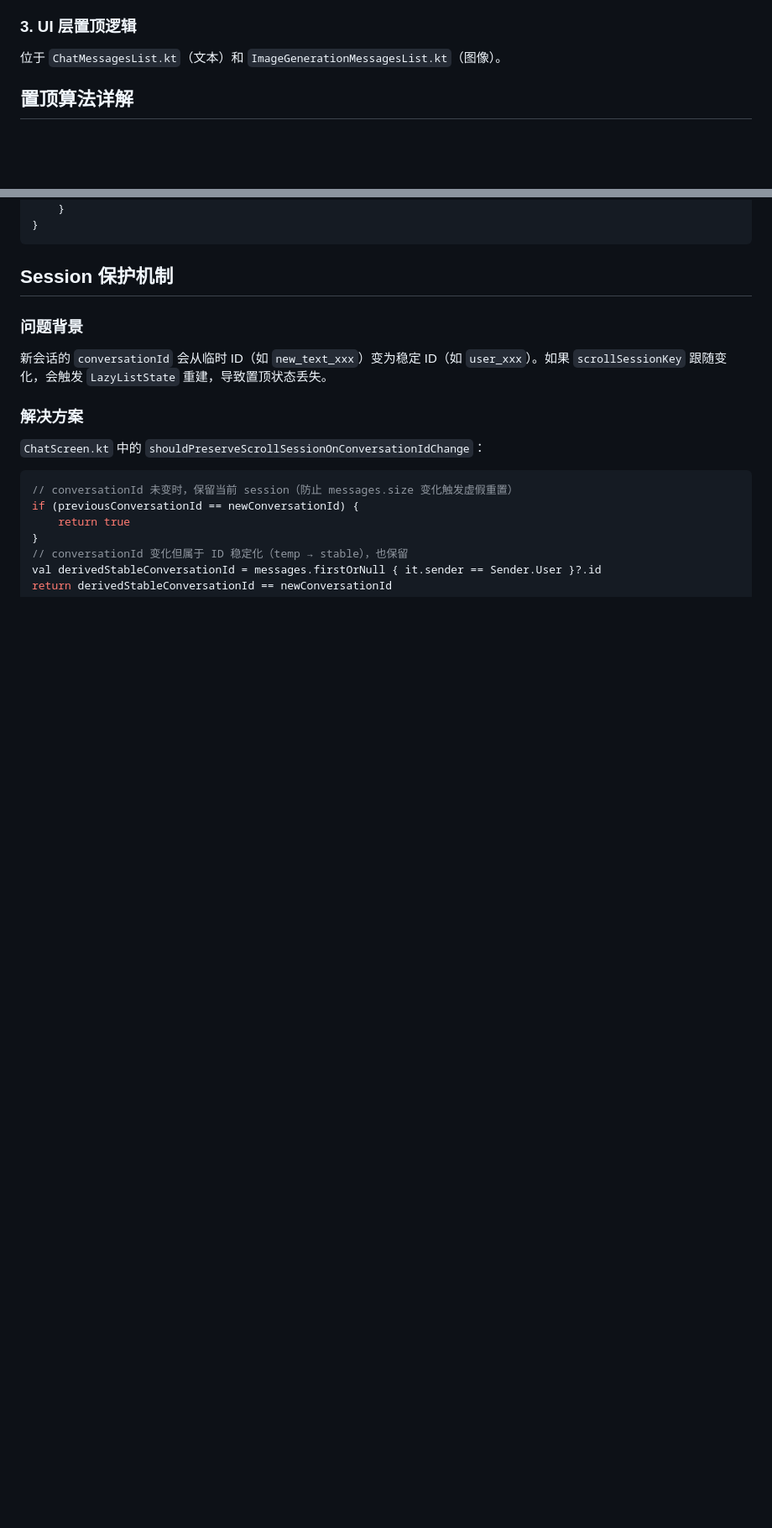
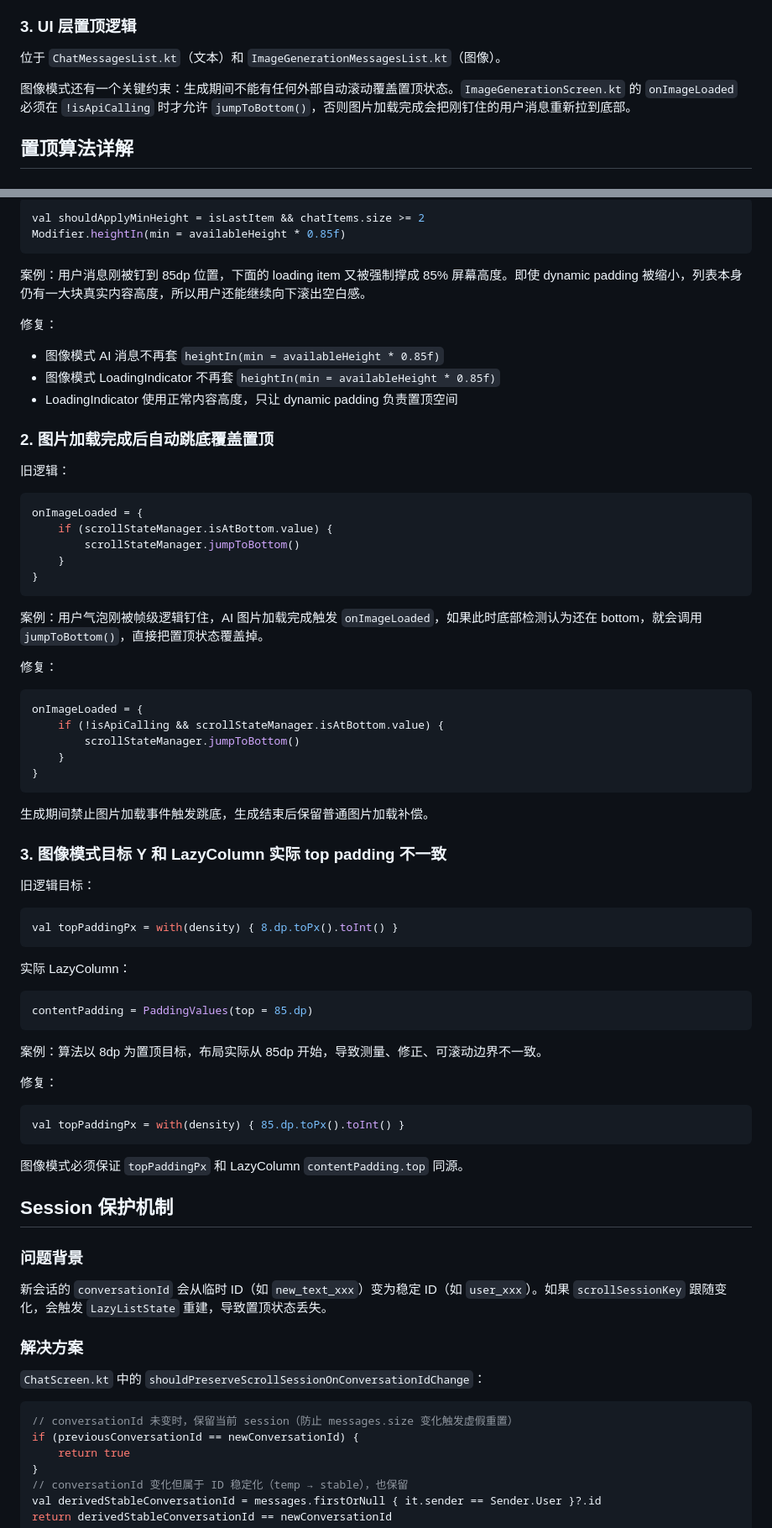
Before and after one commit to roseforljh/EveryTalk, a Markdown page: app1/docs/auto-pin-scroll.md, 2 parts joined by grey strips. Shown at 84% size. GitHub-like rendering; blank space fills up the shorter version.

````diff
--- a/app1/docs/auto-pin-scroll.md
+++ b/app1/docs/auto-pin-scroll.md
@@ -33,6 +33,8 @@ stateHolder._lastSentImageUserMessageId.value = newUserMessageForUi.id
 
 位于 `ChatMessagesList.kt`（文本）和 `ImageGenerationMessagesList.kt`（图像）。
 
+图像模式还有一个关键约束：生成期间不能有任何外部自动滚动覆盖置顶状态。`ImageGenerationScreen.kt` 的 `onImageLoaded` 必须在 `!isApiCalling` 时才允许 `jumpToBottom()`，否则图片加载完成会把刚钉住的用户消息重新拉到底部。
+
 ## 置顶算法详解
 
 ### 阶段一：捕获首条气泡位置 (firstBubbleScreenY)
@@ -94,6 +141,65 @@ LaunchedEffect(isApiCalling) {
+```kotlin
+val shouldApplyMinHeight = isLastItem && chatItems.size >= 2
+Modifier.heightIn(min = availableHeight * 0.85f)
+```
+
+案例：用户消息刚被钉到 85dp 位置，下面的 loading item 又被强制撑成 85% 屏幕高度。即使 dynamic padding 被缩小，列表本身仍有一大块真实内容高度，所以用户还能继续向下滚出空白感。
+
+修复：
+
+- 图像模式 AI 消息不再套 `heightIn(min = availableHeight * 0.85f)`
+- 图像模式 LoadingIndicator 不再套 `heightIn(min = availableHeight * 0.85f)`
+- LoadingIndicator 使用正常内容高度，只让 dynamic padding 负责置顶空间
+
+### 2. 图片加载完成后自动跳底覆盖置顶
+
+旧逻辑：
+
+```kotlin
+onImageLoaded = {
+    if (scrollStateManager.isAtBottom.value) {
+        scrollStateManager.jumpToBottom()
     }
 }
 ```
+
+案例：用户气泡刚被帧级逻辑钉住，AI 图片加载完成触发 `onImageLoaded`，如果此时底部检测认为还在 bottom，就会调用 `jumpToBottom()`，直接把置顶状态覆盖掉。
+
+修复：
+
+```kotlin
+onImageLoaded = {
+    if (!isApiCalling && scrollStateManager.isAtBottom.value) {
+        scrollStateManager.jumpToBottom()
+    }
+}
+```
+
+生成期间禁止图片加载事件触发跳底，生成结束后保留普通图片加载补偿。
+
+### 3. 图像模式目标 Y 和 LazyColumn 实际 top padding 不一致
+
+旧逻辑目标：
+
+```kotlin
+val topPaddingPx = with(density) { 8.dp.toPx().toInt() }
+```
+
+实际 LazyColumn：
+
+```kotlin
+contentPadding = PaddingValues(top = 85.dp)
+```
+
+案例：算法以 8dp 为置顶目标，布局实际从 85dp 开始，导致测量、修正、可滚动边界不一致。
+
+修复：
+
+```kotlin
+val topPaddingPx = with(density) { 85.dp.toPx().toInt() }
+```
+
+图像模式必须保证 `topPaddingPx` 和 LazyColumn `contentPadding.top` 同源。
 
 ## Session 保护机制
 
````
Also changed, not shown: other parts of app1/docs/auto-pin-scroll.md (+77 -21 lines).
